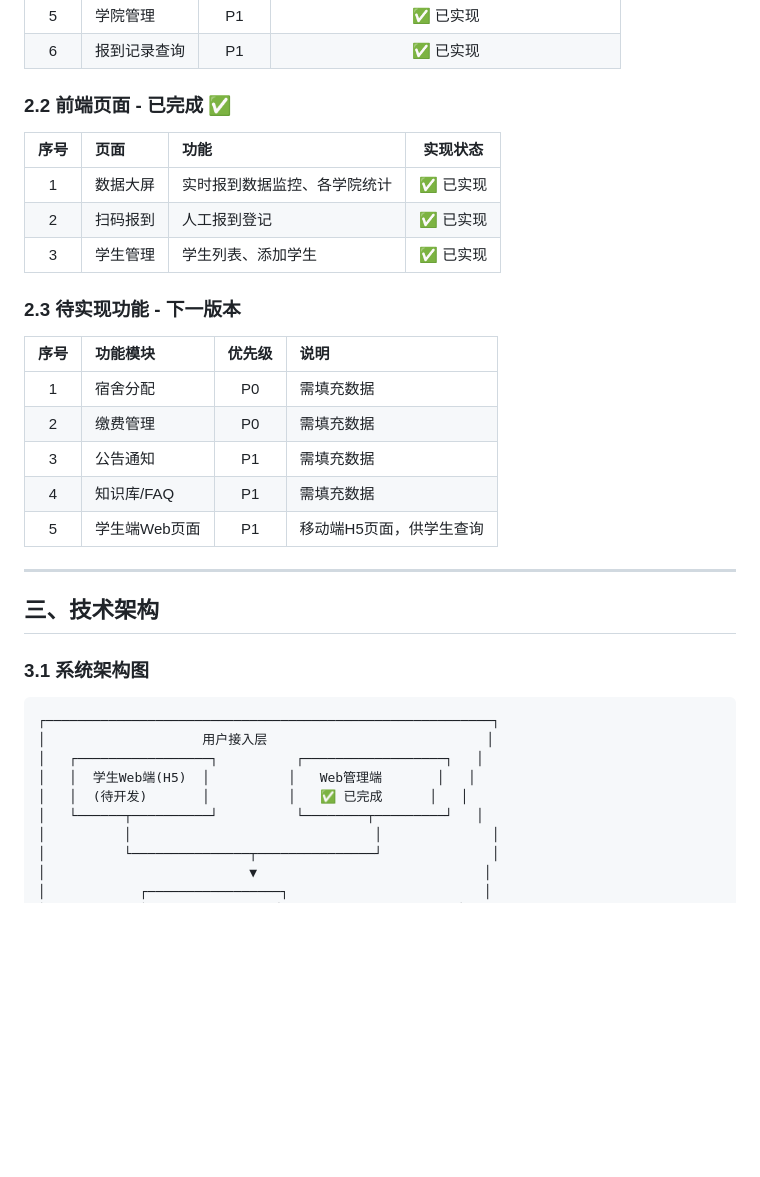
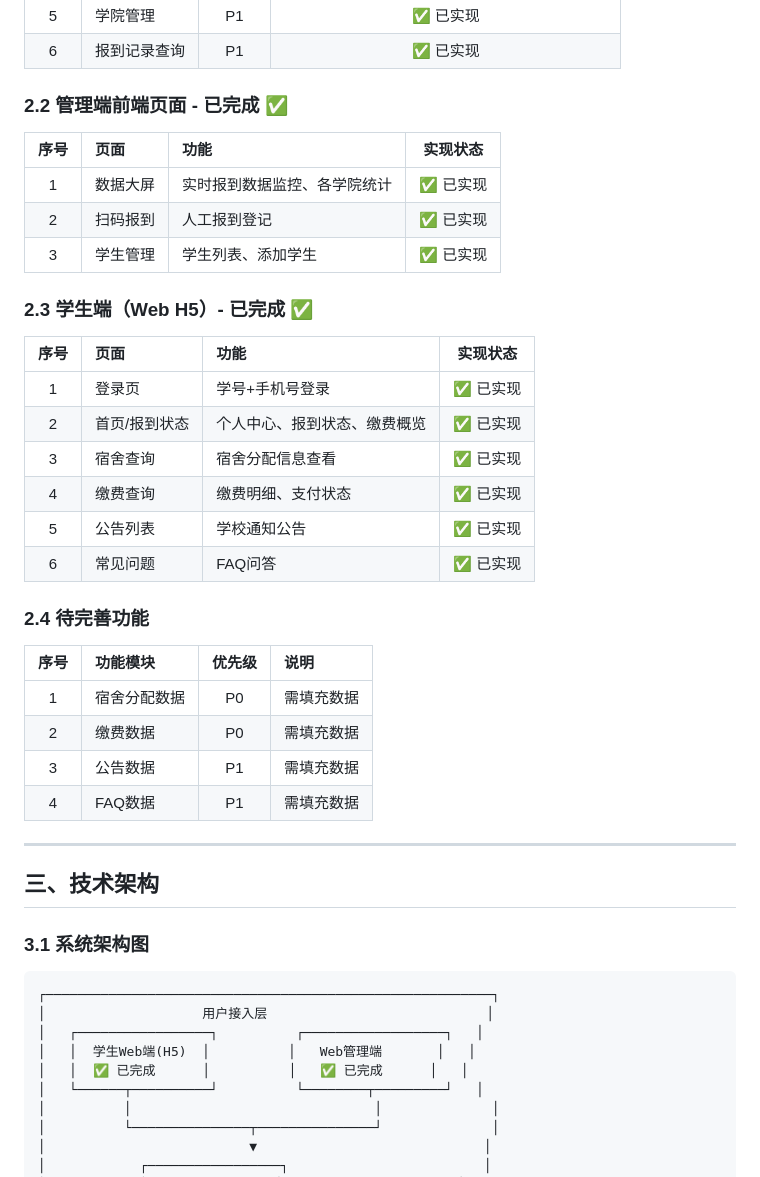
Before and after one commit to zzhe3076/zzhe, a Markdown page: MVP技术方案.md, the part around one of its changes. GitHub-like rendering; blank space fills up the shorter version.

```diff
--- a/MVP技术方案.md
+++ b/MVP技术方案.md
@@ -21,7 +21,7 @@
 | 5 | 学院管理 | P1 | ✅ 已实现 |
 | 6 | 报到记录查询 | P1 | ✅ 已实现 |
 
-### 2.2 前端页面 - 已完成 ✅
+### 2.2 管理端前端页面 - 已完成 ✅
 
 | 序号 | 页面 | 功能 | 实现状态 |
 |:---:|:---|:---|:---:|
@@ -29,15 +29,25 @@
 | 2 | 扫码报到 | 人工报到登记 | ✅ 已实现 |
 | 3 | 学生管理 | 学生列表、添加学生 | ✅ 已实现 |
 
-### 2.3 待实现功能 - 下一版本
+### 2.3 学生端（Web H5）- 已完成 ✅
+
+| 序号 | 页面 | 功能 | 实现状态 |
+|:---:|:---|:---|:---:|
+| 1 | 登录页 | 学号+手机号登录 | ✅ 已实现 |
+| 2 | 首页/报到状态 | 个人中心、报到状态、缴费概览 | ✅ 已实现 |
+| 3 | 宿舍查询 | 宿舍分配信息查看 | ✅ 已实现 |
+| 4 | 缴费查询 | 缴费明细、支付状态 | ✅ 已实现 |
+| 5 | 公告列表 | 学校通知公告 | ✅ 已实现 |
+| 6 | 常见问题 | FAQ问答 | ✅ 已实现 |
+
+### 2.4 待完善功能
 
 | 序号 | 功能模块 | 优先级 | 说明 |
 |:---:|:---|:---:|:---|
-| 1 | 宿舍分配 | P0 | 需填充数据 |
-| 2 | 缴费管理 | P0 | 需填充数据 |
-| 3 | 公告通知 | P1 | 需填充数据 |
-| 4 | 知识库/FAQ | P1 | 需填充数据 |
-| 5 | 学生端Web页面 | P1 | 移动端H5页面，供学生查询 |
+| 1 | 宿舍分配数据 | P0 | 需填充数据 |
+| 2 | 缴费数据 | P0 | 需填充数据 |
+| 3 | 公告数据 | P1 | 需填充数据 |
+| 4 | FAQ数据 | P1 | 需填充数据 |
 
 ---
 
@@ -50,7 +60,7 @@
 │                    用户接入层                            │
 │   ┌─────────────────┐          ┌──────────────────┐   │
 │   │  学生Web端(H5)  │          │   Web管理端       │   │
-│   │  (待开发)       │          │   ✅ 已完成      │   │
+│   │  ✅ 已完成      │          │   ✅ 已完成      │   │
 │   └──────┬──────────┘          └────────┬─────────┘   │
 │          │                               │              │
 │          └───────────────┬───────────────┘              │
```
Also changed, not shown: other parts of MVP技术方案.md (+98 -34 lines).
